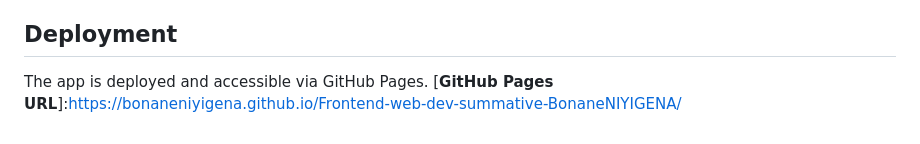
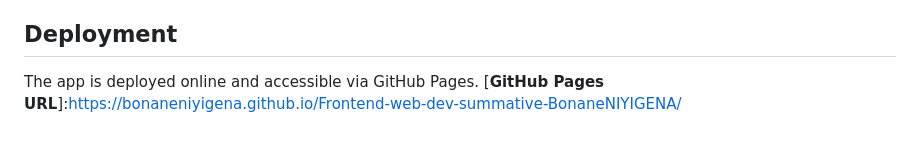
Before and after one commit to BonaneNIYIGENA/Frontend-web-dev-summative-BonaneNIYIGENA, a Markdown page: README.md, the part around the change. Rendered like a GitHub page.

Commit message:
Update deployment description in README

```diff
--- a/README.md
+++ b/README.md
@@ -96,5 +96,5 @@ In the demo video, I showcase:
 - Responsive design across multiple devices.
 
 ## Deployment
-The app is deployed and accessible via GitHub Pages.
+The app is deployed online and accessible via GitHub Pages.
 [**GitHub Pages URL**]:https://bonaneniyigena.github.io/Frontend-web-dev-summative-BonaneNIYIGENA/
```
